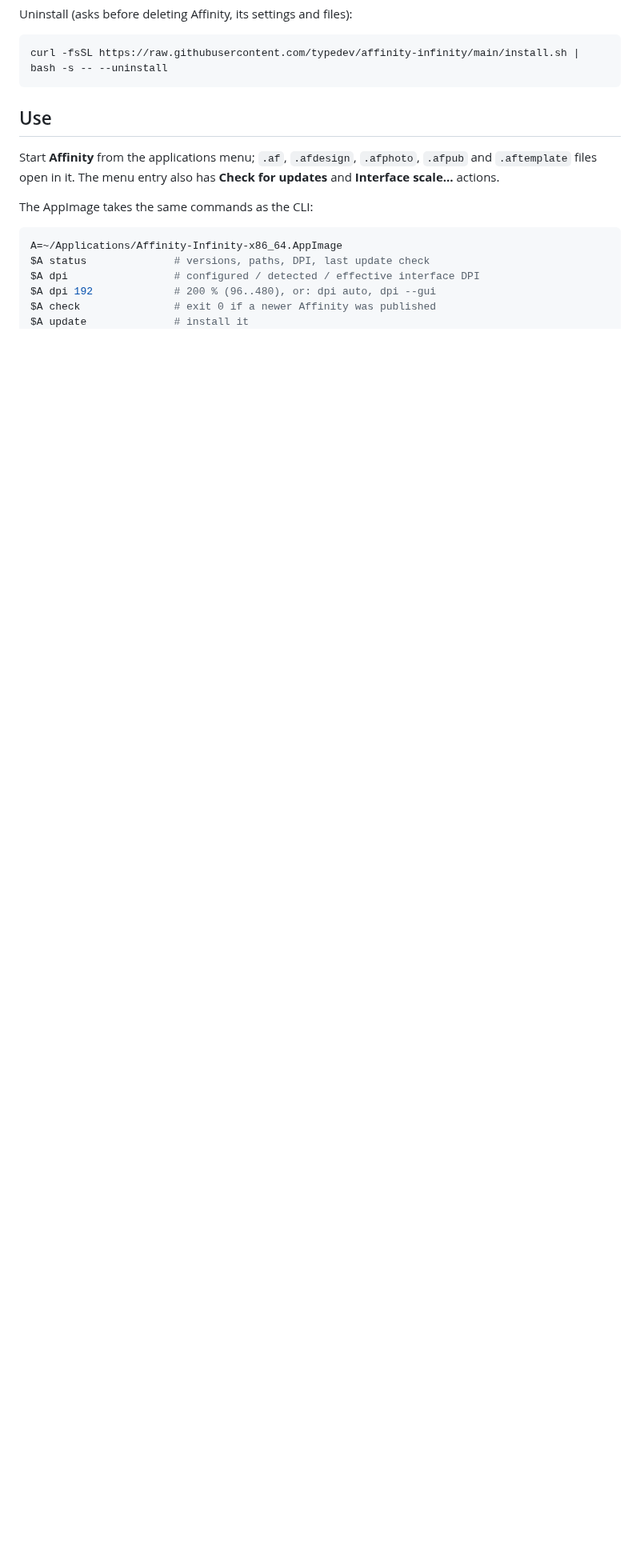
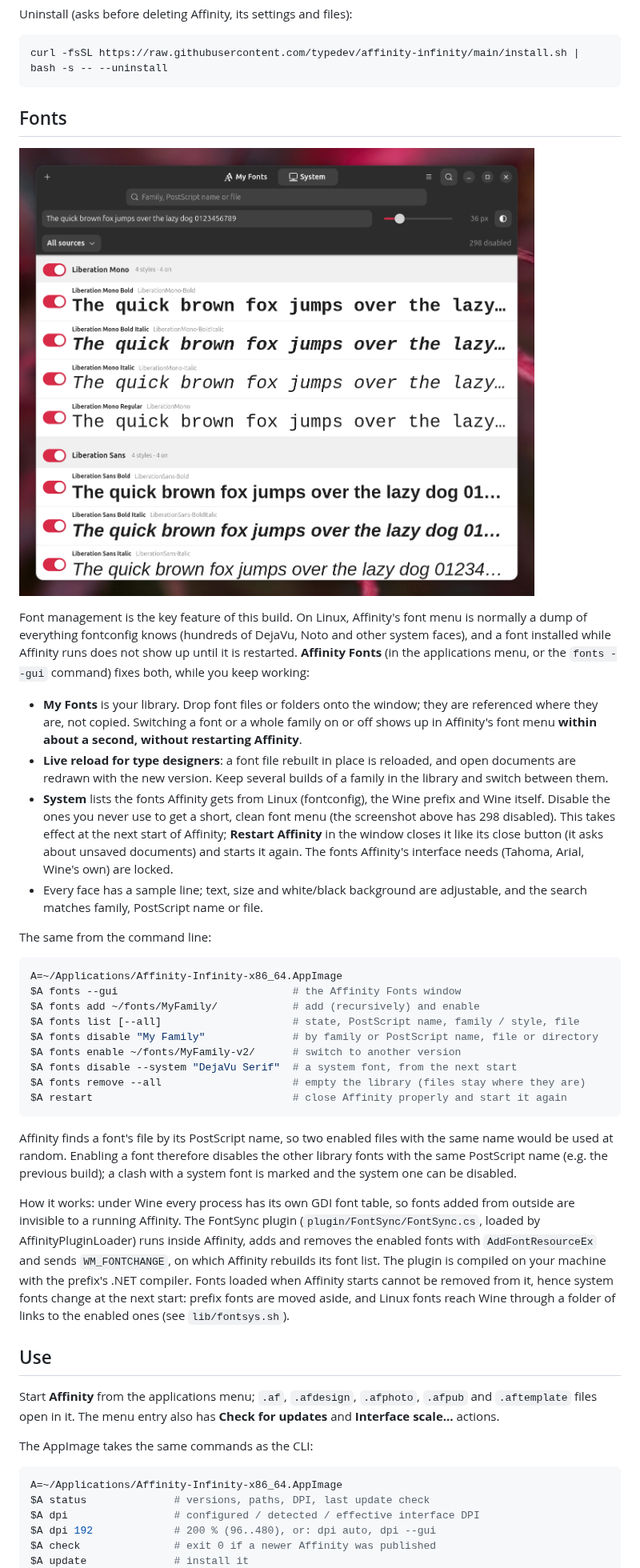
Before and after one commit to typedev/affinity-infinity, a Markdown page: README.md, the part around one of its changes. Shown at 80% size. Drawn GitHub-style; pictures changed too: images/affinity-font-sync.png (added); blank space fills up the shorter version.

````diff
--- a/README.md
+++ b/README.md
@@ -50,6 +64,61 @@ Uninstall (asks before deleting Affinity, its settings and files):
 ```sh
 curl -fsSL https://raw.githubusercontent.com/typedev/affinity-infinity/main/install.sh | bash -s -- --uninstall
 ```
+
+## Fonts
+
+![Affinity Fonts: the System tab, with a sample line for every face](images/affinity-font-sync.png)
+
+Font management is the key feature of this build. On Linux, Affinity's font menu is
+normally a dump of everything fontconfig knows (hundreds of DejaVu, Noto and other
+system faces), and a font installed while Affinity runs does not show up until it is
+restarted. **Affinity Fonts** (in the applications menu, or the `fonts --gui` command) fixes
+both, while you keep working:
+
+- **My Fonts** is your library. Drop font files or folders onto the window; they are
+  referenced where they are, not copied. Switching a font or a whole family on or
+  off shows up in Affinity's font menu **within about a second, without
+  restarting Affinity**.
+- **Live reload for type designers**: a font file rebuilt in place is reloaded, and
+  open documents are redrawn with the new version. Keep several builds of a family
+  in the library and switch between them.
+- **System** lists the fonts Affinity gets from Linux (fontconfig), the Wine prefix
+  and Wine itself. Disable the ones you never use to get a short, clean font menu
+  (the screenshot above has 298 disabled). This takes effect at the next start of
+  Affinity; **Restart Affinity** in the window closes it like its close button (it
+  asks about unsaved documents) and starts it again. The fonts Affinity's interface
+  needs (Tahoma, Arial, Wine's own) are locked.
+- Every face has a sample line; text, size and white/black background are
+  adjustable, and the search matches family, PostScript name or file.
+
+The same from the command line:
+
+```sh
+A=~/Applications/Affinity-Infinity-x86_64.AppImage
+$A fonts --gui                            # the Affinity Fonts window
+$A fonts add ~/fonts/MyFamily/            # add (recursively) and enable
+$A fonts list [--all]                     # state, PostScript name, family / style, file
+$A fonts disable "My Family"              # by family or PostScript name, file or directory
+$A fonts enable ~/fonts/MyFamily-v2/      # switch to another version
+$A fonts disable --system "DejaVu Serif"  # a system font, from the next start
+$A fonts remove --all                     # empty the library (files stay where they are)
+$A restart                                # close Affinity properly and start it again
+```
+
+Affinity finds a font's file by its PostScript name, so two enabled files with the
+same name would be used at random. Enabling a font therefore disables the other
+library fonts with the same PostScript name (e.g. the previous build); a clash with
+a system font is marked and the system one can be disabled.
+
+How it works: under Wine every process has its own GDI font table, so fonts added
+from outside are invisible to a running Affinity. The FontSync plugin
+(`plugin/FontSync/FontSync.cs`, loaded by AffinityPluginLoader) runs inside
+Affinity, adds and removes the enabled fonts with `AddFontResourceEx` and sends
+`WM_FONTCHANGE`, on which Affinity rebuilds its font list. The plugin is compiled
+on your machine with the prefix's .NET compiler. Fonts loaded when Affinity starts
+cannot be removed from it, hence system fonts change at the next start: prefix fonts
+are moved aside, and Linux fonts reach Wine through a folder of links to the enabled
+ones (see `lib/fontsys.sh`).
 
 ## Use
 
````
Also changed, not shown: other parts of README.md (+31 -57 lines), CLAUDE.md (+4 -4 lines).
